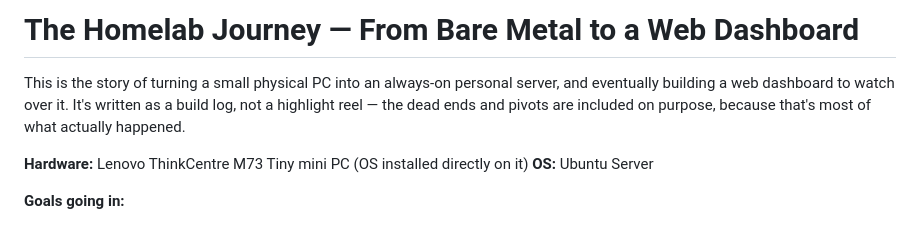
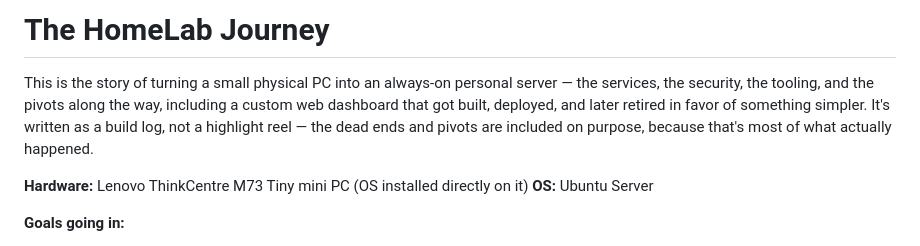
Before and after one commit to darkanon6/ubuntu-server, a Markdown page: README.md, the part around the change. Drawn GitHub-style.

Commit message:
Rename README title, drop dashboard-centric framing from intro
The dashboard is no longer the endpoint of the story (see later
commits) — retitle to "The HomeLab Journey" and adjust the opening
paragraph to reflect the broader scope.

Co-Authored-By: Claude Sonnet 5 <noreply@anthropic.com>

```diff
--- a/README.md
+++ b/README.md
@@ -1,6 +1,6 @@
-# The Homelab Journey — From Bare Metal to a Web Dashboard
+# The HomeLab Journey
 
-This is the story of turning a small physical PC into an always-on personal server, and eventually building a web dashboard to watch over it. It's written as a build log, not a highlight reel — the dead ends and pivots are included on purpose, because that's most of what actually happened.
+This is the story of turning a small physical PC into an always-on personal server — the services, the security, the tooling, and the pivots along the way, including a custom web dashboard that got built, deployed, and later retired in favor of something simpler. It's written as a build log, not a highlight reel — the dead ends and pivots are included on purpose, because that's most of what actually happened.
 
 **Hardware:** Lenovo ThinkCentre M73 Tiny mini PC (OS installed directly on it)
 **OS:** Ubuntu Server
```
